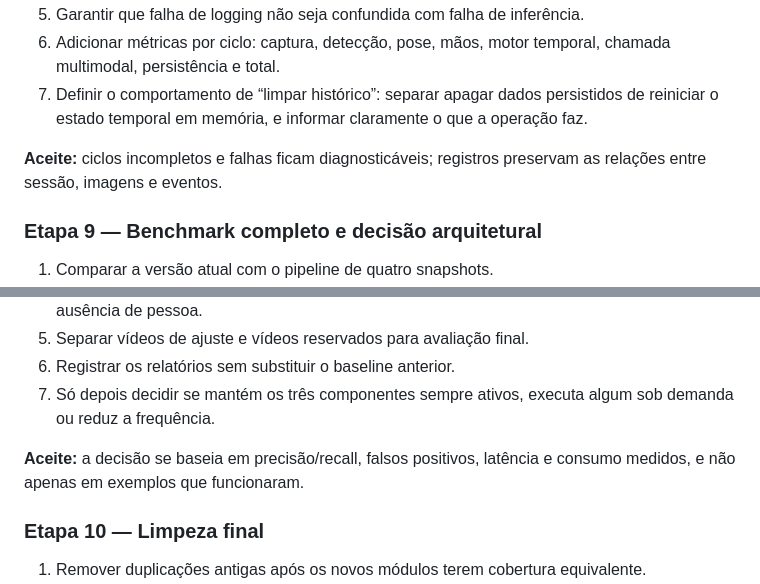
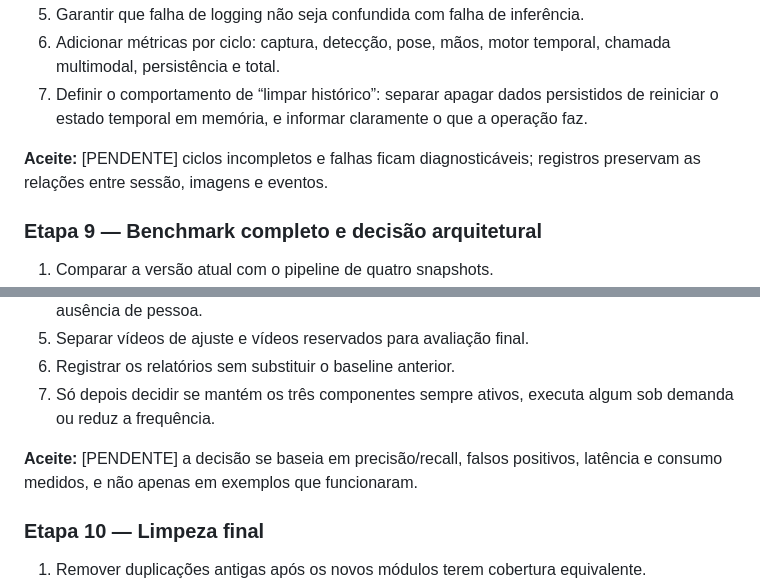
Before and after one commit to dioneyfroes-coder/neuro-vision, a Markdown page: ROTEIRO_MODULARIZACAO_NEURO_VISION.md, 2 parts joined by grey strips. Rendered like a GitHub page.

Commit message:
docs(roteiro): marca Etapas 8-10 como pendentes

```diff
--- a/ROTEIRO_MODULARIZACAO_NEURO_VISION.md
+++ b/ROTEIRO_MODULARIZACAO_NEURO_VISION.md
@@ -471,7 +471,7 @@ Cada etapa deve terminar com testes passando e o app podendo ser executado. Evit
 6. Adicionar métricas por ciclo: captura, detecção, pose, mãos, motor temporal, chamada multimodal, persistência e total.
 7. Definir o comportamento de “limpar histórico”: separar apagar dados persistidos de reiniciar o estado temporal em memória, e informar claramente o que a operação faz.
 
-**Aceite:** ciclos incompletos e falhas ficam diagnosticáveis; registros preservam as relações entre sessão, imagens e eventos.
+**Aceite:** [PENDENTE] ciclos incompletos e falhas ficam diagnosticáveis; registros preservam as relações entre sessão, imagens e eventos.
 
 ### Etapa 9 — Benchmark completo e decisão arquitetural
 
@@ -483,7 +483,7 @@ Cada etapa deve terminar com testes passando e o app podendo ser executado. Evit
 6. Registrar os relatórios sem substituir o baseline anterior.
 7. Só depois decidir se mantém os três componentes sempre ativos, executa algum sob demanda ou reduz a frequência.
 
-**Aceite:** a decisão se baseia em precisão/recall, falsos positivos, latência e consumo medidos, e não apenas em exemplos que funcionaram.
+**Aceite:** [PENDENTE] a decisão se baseia em precisão/recall, falsos positivos, latência e consumo medidos, e não apenas em exemplos que funcionaram.
 
 ### Etapa 10 — Limpeza final
 
```
